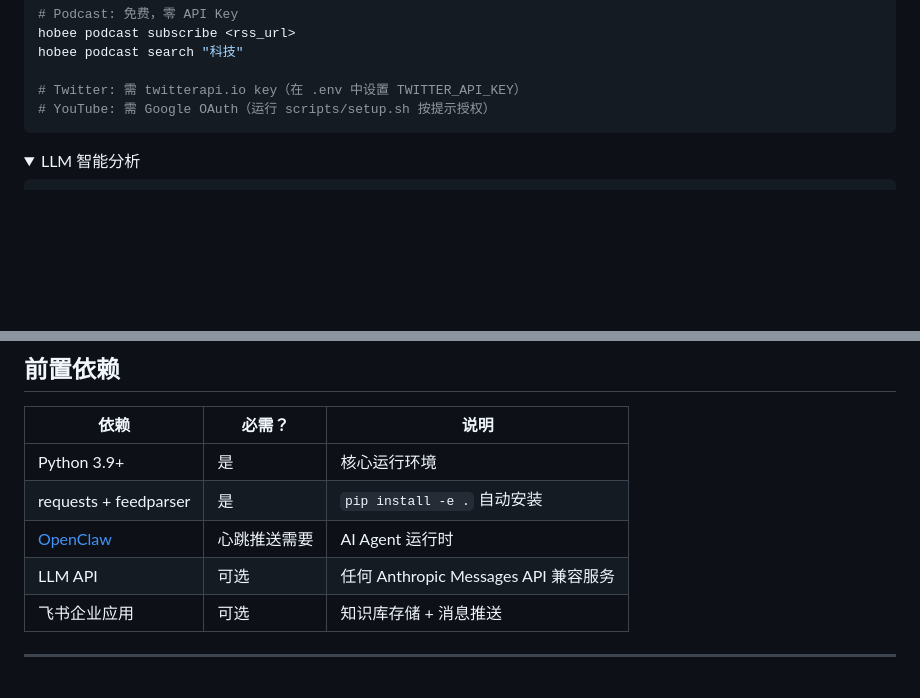
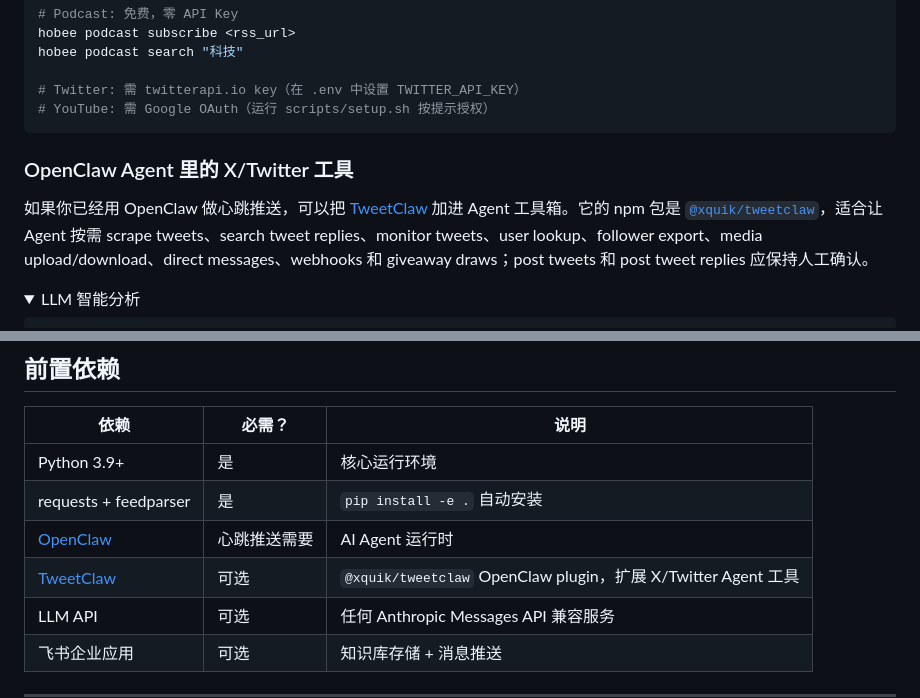
Before and after one commit to StriderXOXO/openclaw-hobby, a Markdown page: README.md, 2 parts joined by grey strips. GitHub-like rendering; folded sections open; blank space fills up the shorter version.

Commit message:
docs: add TweetClaw OpenClaw tool option

````diff
--- a/README.md
+++ b/README.md
@@ -79,6 +79,10 @@ hobee podcast search "科技"
 # Twitter: 需 twitterapi.io key（在 .env 中设置 TWITTER_API_KEY）
 # YouTube: 需 Google OAuth（运行 scripts/setup.sh 按提示授权）
 ```
+
+### OpenClaw Agent 里的 X/Twitter 工具
+
+如果你已经用 OpenClaw 做心跳推送，可以把 [TweetClaw](https://github.com/Xquik-dev/tweetclaw) 加进 Agent 工具箱。它的 npm 包是 [`@xquik/tweetclaw`](https://www.npmjs.com/package/@xquik/tweetclaw)，适合让 Agent 按需 scrape tweets、search tweet replies、monitor tweets、user lookup、follower export、media upload/download、direct messages、webhooks 和 giveaway draws；post tweets 和 post tweet replies 应保持人工确认。
 
 </details>
 
@@ -234,6 +238,7 @@ openclaw-hobby/
 | Python 3.9+ | 是 | 核心运行环境 |
 | requests + feedparser | 是 | `pip install -e .` 自动安装 |
 | [OpenClaw](https://github.com/openclaw/openclaw) | 心跳推送需要 | AI Agent 运行时 |
+| [TweetClaw](https://github.com/Xquik-dev/tweetclaw) | 可选 | `@xquik/tweetclaw` OpenClaw plugin，扩展 X/Twitter Agent 工具 |
 | LLM API | 可选 | 任何 Anthropic Messages API 兼容服务 |
 | 飞书企业应用 | 可选 | 知识库存储 + 消息推送 |
 
````
